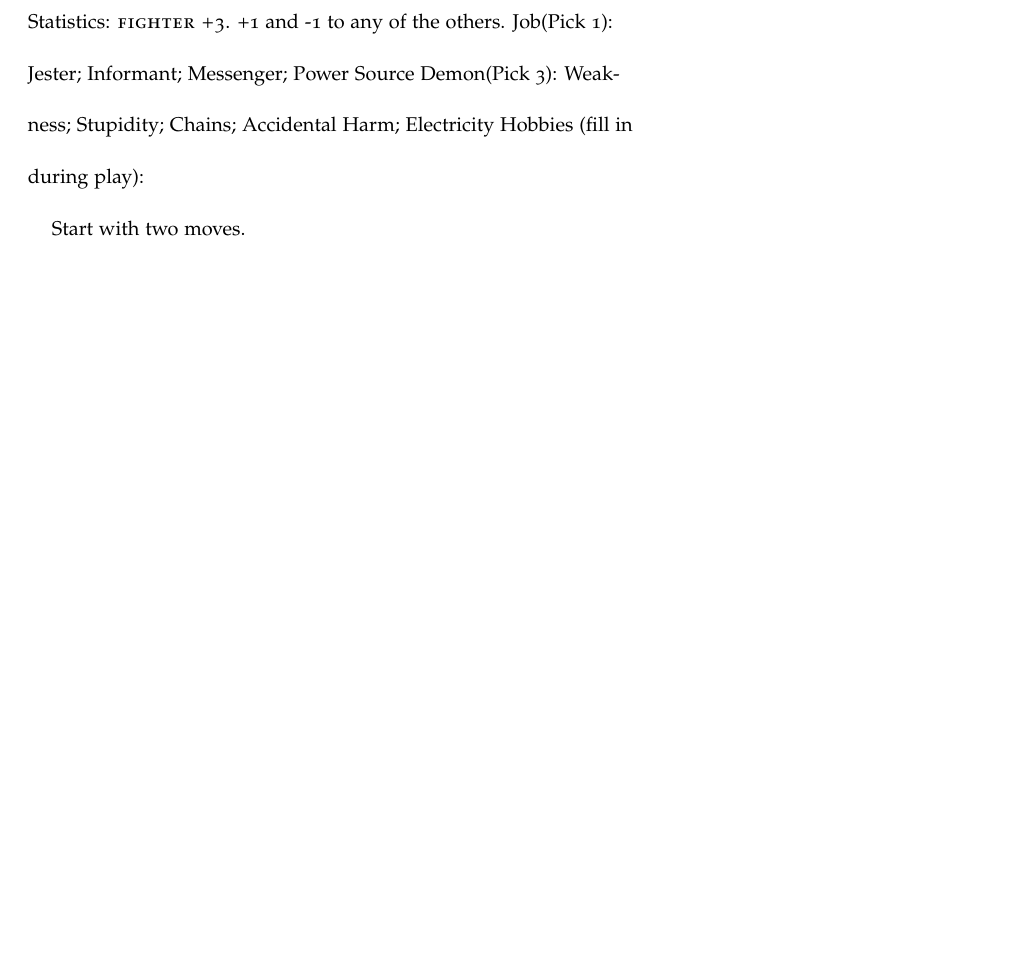
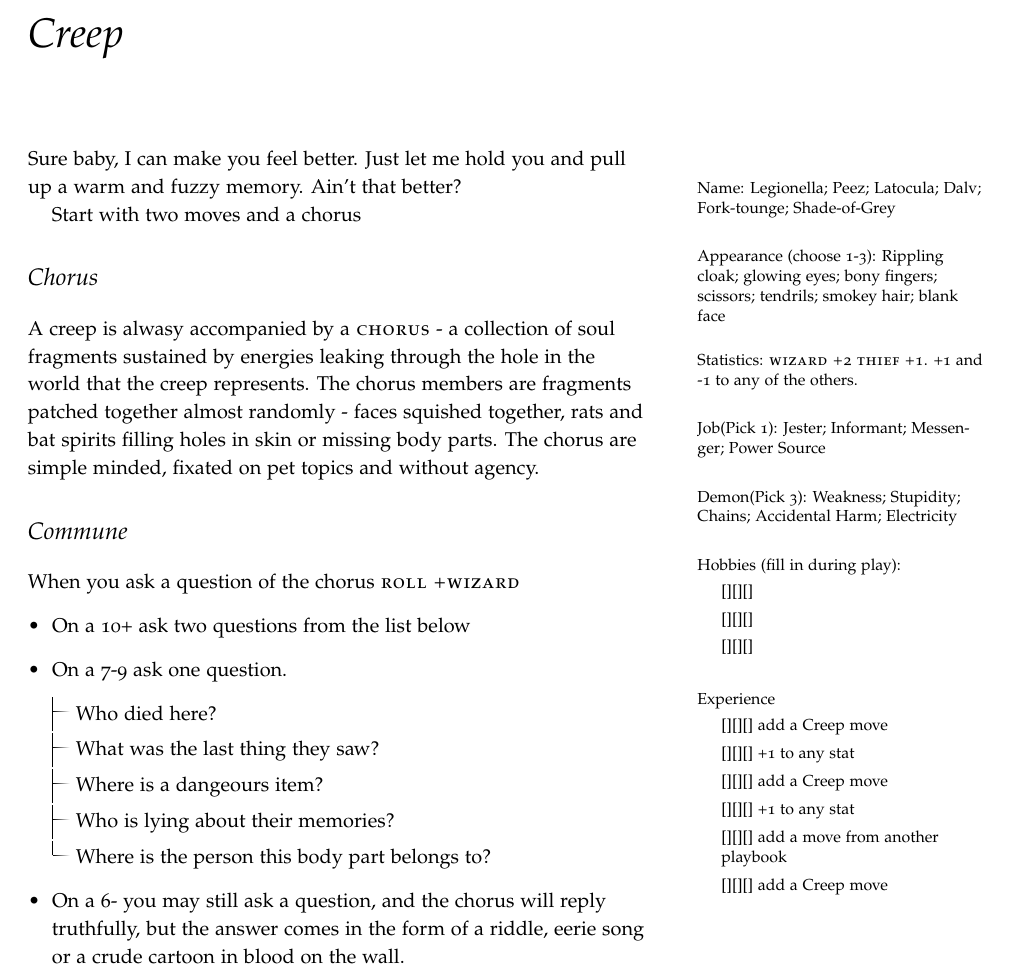
Before and after one commit to cromlyngames/EscapeTheDungeon, a LaTeX book (escape_the_dungeon_v0001.tex): part of page 25 of 51, cut at the place of the change, the shorter picture padded with empty space. The pictures show the PDF file escape_the_dungeon_v0001.pdf that the author committed with the source.

Commit message:
added creep shape

```diff
--- a/escape_the_dungeon_v0001.tex
+++ b/escape_the_dungeon_v0001.tex
@@ -403,6 +399,17 @@ Most Powered By the Apocalypse games include a move that allows you to modify so
 \item [][][][]
 \end{itemize}
 \bigskip}
+
+\marginnote{Experience
+\begin{itemize}
+\item [][][][] add a Brute move
+\item [][][][]+1 to any stat
+\item [][][][] add a Brute move
+\item [][][][]+1 to any stat
+\item [][][][] add a move from another playbook
+\item [][][][] add a Brute move
+\end{itemize}}
+
 
 Start with two moves.
 
@@ -458,26 +465,12 @@ When you have taken damage and are weaponless, \smallcaps{Roll + fighter}
 When you take damage and reach your last health (1Hp), \smallcaps{mark xp} and resolve any new advances immediately.
 
 
-\section{Experience}
-\begin{itemize}
-\item [][][] add a Brute move
-\item [][][] +1 to any stat
-\item [][][] add a Brute move
-\item [][][] +1 to any stat
-\item [][][] add a move from another playbook
-\item [][][] add a Brute move
-\end{itemize}
 %% ---   ---   ---   ---   ---
 
 \chapter{Creep} % formerly Shadowkin
-Statistics: \smallcaps{Fighter +3}. +1 and -1 to any of the others.
-\bigskip
-Job(Pick 1): Jester; Informant; Messenger; Power Source
-\bigskip
-Demon(Pick 3): Weakness; Stupidity; Chains; Accidental Harm; Electricity
-\bigskip
-Hobbies (fill in during play):
-\bigskip
 
-Start with two moves.
+Sure baby, I can make you feel better. Just let me hold you and pull up a warm and fuzzy memory. Ain't that better?
 
+\marginnote{Name: Legionella; Peez; Latocula; Dalv; Fork-tounge; Shade-of-Grey \bigskip}
+\marginnote{Appearance (choose 1-3): Rippling cloak; glowing eyes; bony fingers; scissors; tendrils; smokey hair; blank face\bigskip}
+\marginnote{Statistics: \smallcaps{Wizard +2 Thief +1}. +1 and -1 to any of the others.\bigskip}
@@ -483,0 +480,39 @@ Start with two moves.
+\begin{itemize}
+\item [][][][]
+\item [][][][]
+\item [][][][]
+\end{itemize}
+\bigskip}
+\marginnote{Experience
+\begin{itemize}
+\item [][][][] add a Creep move
+\item [][][][] +1 to any stat
+\item [][][][] add a Creep move
+\item [][][][] +1 to any stat
+\item [][][][] add a move from another playbook
+\item [][][][] add a Creep move
+\end{itemize}}
+
+Start with two moves and a chorus
+
+\section{Chorus}
+A creep is always accompanied by a \smallcaps{chorus} -  a collection of soul fragments sustained by energies leaking through the hole in the world that the creep represents. The chorus members are fragments patched together almost randomly - faces squished together, rats and bat spirits filling holes in skin or missing body parts. The chorus are simple minded, fixated on pet topics and without agency.
+
+\section{Commune}
+When you ask a question of the chorus \smallcaps{roll +wizard}
+\begin{itemize}
+\item On a 10+ ask two questions from the list below
+\item On a 7-9 ask one question.
+	\begin{itemize}
+	\myitem Who died here?
+	\myitem What was the last thing they saw?
+	\myitem Where is a dangeours item?
+	\myitem Who is lying about their memories?
+	\myitemend Where is the person this body part belongs to?
+	\end{itemize}
+\item On a 6- you may still ask a question, and the chorus will reply truthfully, but the answer comes in the form of a riddle, eerie song or a crude cartoon in blood on the wall.
+\end{itemize}
+
+\section{Brain slither}
+When you break somebody's skin, \smallcaps{roll + Wizard}:
+\begin{itemize}
@@ -483,0 +523,8 @@ Start with two moves.
+\end{itemize}
+
+\section{Black Leech}
+When a memory is killed or lost to the world and you add them to the chorus \smallcaps{roll+wizard}.
+\begin{itemize}
+\item On a 10+ choose three from the list below
+\item On a 7-9 choose two:
+	\begin{itemize}
@@ -484,3 +535,14 @@ Start with two moves.
+	\end{itemize}
+\item these powers last until you next loose health
+\item On a 6- the fragment tears free and flies off into the dungeon as a seedling creep. Take one damage
+\end{itemize}
+
+\section{Grey Matter}
+When you wrap around someone \smallcaps{Roll + Thief}:
+\begin{itemize}
+\item On a 10+ choose three from the list below
+\item On a 7-9 choose two:
+	\begin{itemize}
 
 
 %% ---   ---   ---   ---   ---
```
Also changed, not shown: escape_the_dungeon_v0001.pdf, escape_the_dungeon_v0001.tex (35 more changed lines).
